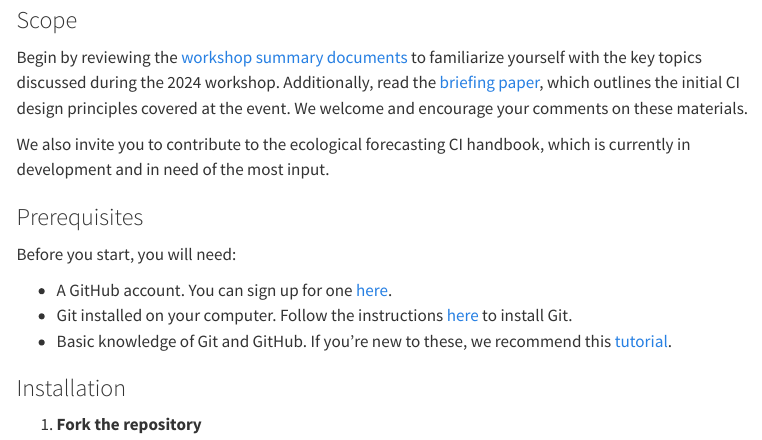
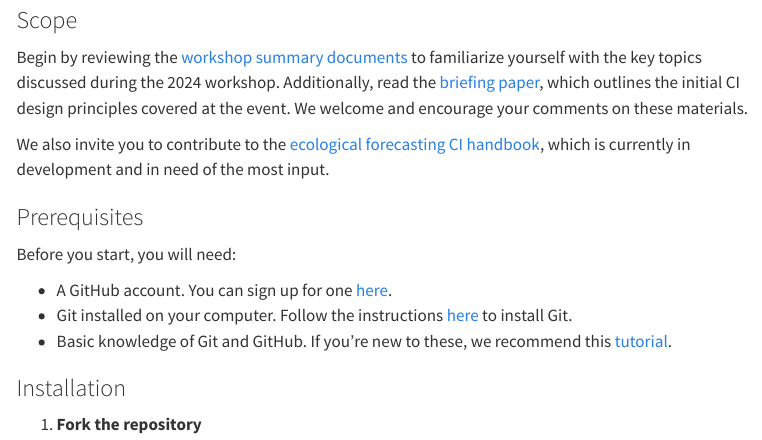
Before and after one commit to eco4cast/efi-ci-workshop-2024, a Quarto document (index.qmd): the page in a window 1100 px wide, from 960 px down. Rendered offline with R 4.5, knitr and Pandoc in place of Quarto, with nearby package versions; menus at the side of the page are left out.

Commit message:
adding new page for ci handbook dev

```diff
--- a/_quarto.yml
+++ b/_quarto.yml
@@ -24,6 +24,7 @@ website:
     search: true
     left:
       - sidebar:workshop-summary
+      - sidebar:ci-handbook
       - sidebar:reference
     right:
       - icon: github
@@ -40,6 +41,14 @@ website:
         - workshopsummary/summary.qmd
         - workshopsummary/brief.qmd
 
+    - id: ci-handbook
+      title: "CI Handbook"
+      style: "docked"
+      background: light
+      collapse-level: 2
+      contents:
+        - ci_handbook/index.qmd
+
     - id: reference
       title: "Reference"
       contents:
--- a/ci_handbook/index.qmd
+++ b/ci_handbook/index.qmd
@@ -12,4 +12,4 @@ format:
 
 ## CI Handbook Documents
 
-🚧
+:construction: Under Construction :construction:
--- a/index.qmd
+++ b/index.qmd
@@ -41,7 +41,7 @@ managing the website deployment.
 
 Begin by reviewing the [workshop summary documents](workshopsummary/summary.qmd) to familiarize yourself with the key topics discussed during the 2024 workshop. Additionally, read the [briefing paper](workshopsummary/brief.qmd), which outlines the initial CI design principles covered at the event. We welcome and encourage your comments on these materials.
 
-We also invite you to contribute to the ecological forecasting CI handbook, which is currently in development and in need of the most input.
+We also invite you to contribute to the [ecological forecasting CI handbook](ci_handbook/index.qmd), which is currently in development and in need of the most input.
 
 ### Prerequisites
 
```
